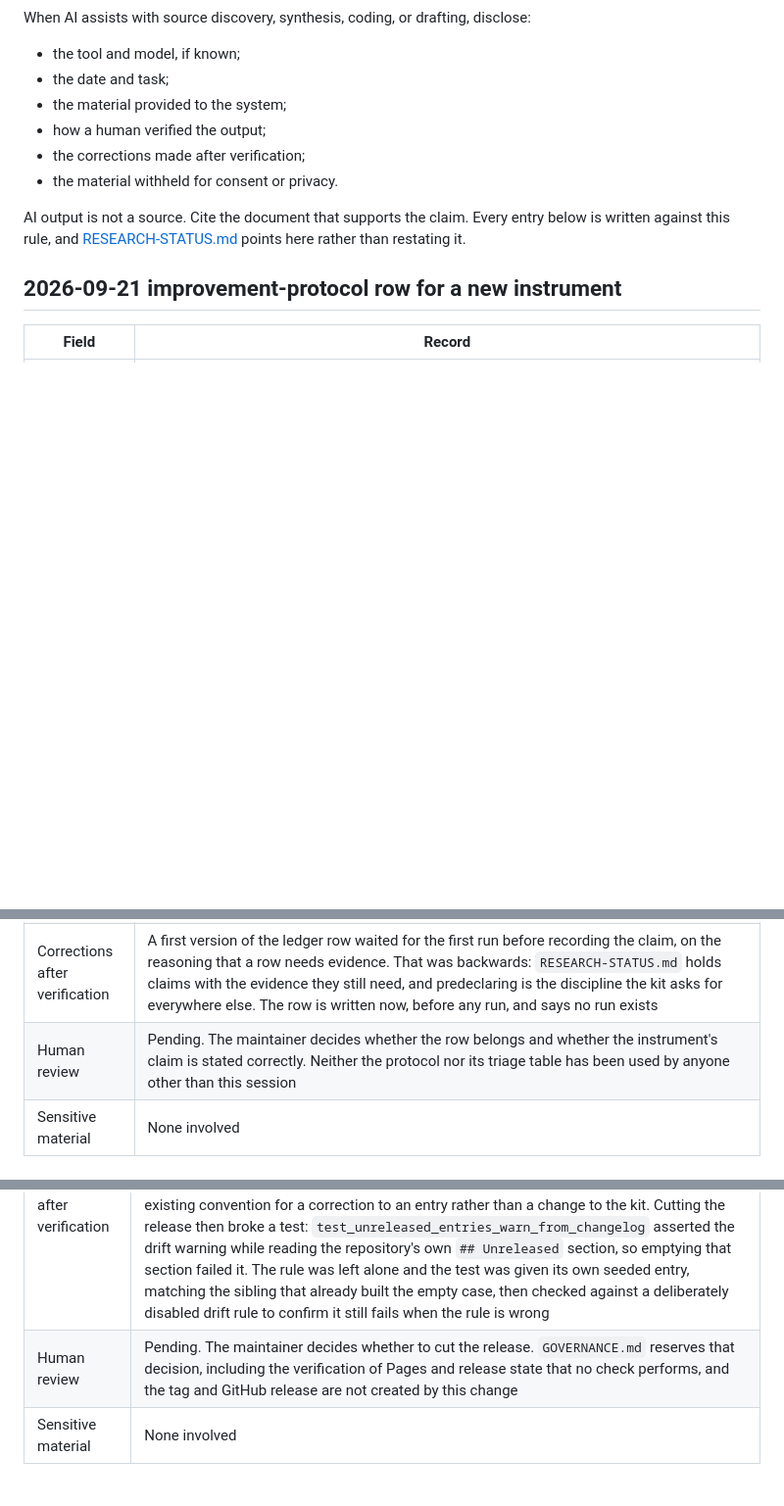
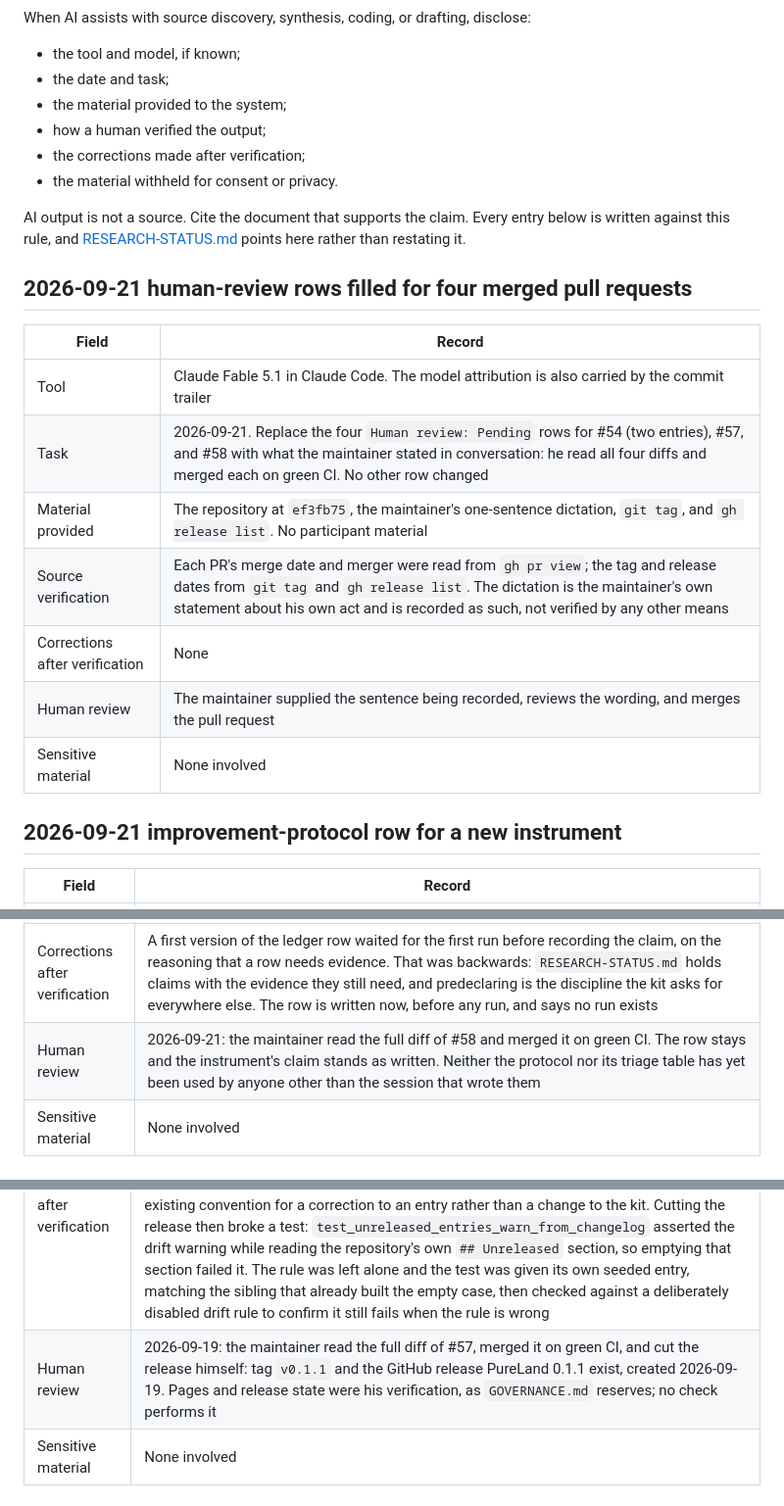
Before and after one commit to risaac09/pureland-fork-kit, a Markdown page: AI-ASSISTANCE.md, 3 parts joined by grey strips. Shown at 98% size. Rendered like a GitHub page; blank space fills up the shorter version.

Commit message:
Fill human-review rows for #54, #57, and #58
The maintainer stated on 2026-09-21 that he read all four diffs and merged
each on green CI. Four rows that read Pending against merged pull requests
now say that, dated to the merges, with the tag and release named for #57.

Co-Authored-By: Claude Fable 5.1 <noreply@anthropic.com>

```diff
--- a/AI-ASSISTANCE.md
+++ b/AI-ASSISTANCE.md
@@ -13,6 +13,18 @@ When AI assists with source discovery, synthesis, coding, or drafting, disclose:
 
 AI output is not a source. Cite the document that supports the claim. Every entry below is written against this rule, and [RESEARCH-STATUS.md](RESEARCH-STATUS.md) points here rather than restating it.
 
+## 2026-09-21 human-review rows filled for four merged pull requests
+
+| Field | Record |
+|---|---|
+| Tool | Claude Fable 5.1 in Claude Code. The model attribution is also carried by the commit trailer |
+| Task | 2026-09-21. Replace the four `Human review: Pending` rows for #54 (two entries), #57, and #58 with what the maintainer stated in conversation: he read all four diffs and merged each on green CI. No other row changed |
+| Material provided | The repository at `ef3fb75`, the maintainer's one-sentence dictation, `git tag`, and `gh release list`. No participant material |
+| Source verification | Each PR's merge date and merger were read from `gh pr view`; the tag and release dates from `git tag` and `gh release list`. The dictation is the maintainer's own statement about his own act and is recorded as such, not verified by any other means |
+| Corrections after verification | None |
+| Human review | The maintainer supplied the sentence being recorded, reviews the wording, and merges the pull request |
+| Sensitive material | None involved |
+
 ## 2026-09-21 improvement-protocol row for a new instrument
 
 | Field | Record |
@@ -22,7 +34,7 @@ AI output is not a source. Cite the document that supports the claim. Every entr
 | Material provided | The repository at `aec2134`, and this session's own record of the two batches triaged against the protocol. No participant material |
 | Source verification | The gap was checked rather than assumed. All seven existing rows were read and each describes changing something that already exists: an instrument's wording, a construct's definition, a rule in the schema or checker, a falsifier, the ledger, the thesis. #44 added an instrument and matched none. The consequence was measured directly: `grep -i` over `RESEARCH-STATUS.md` and `TOOLBOX.md` returns nothing for the script, and `grep -rln` over every Markdown file finds it named only in `CHANGELOG.md`. The falsifier written into the new ledger row is the script's own, quoted from its module docstring, not one composed for it. `scripts/check_repo.py` passes with the standing changelog warning, and the 32 unit tests, `test_classification_gap.py` and `test_performed_gap.py` pass |
 | Corrections after verification | A first version of the ledger row waited for the first run before recording the claim, on the reasoning that a row needs evidence. That was backwards: `RESEARCH-STATUS.md` holds claims with the evidence they still need, and predeclaring is the discipline the kit asks for everywhere else. The row is written now, before any run, and says no run exists |
-| Human review | Pending. The maintainer decides whether the row belongs and whether the instrument's claim is stated correctly. Neither the protocol nor its triage table has been used by anyone other than this session |
+| Human review | 2026-09-21: the maintainer read the full diff of #58 and merged it on green CI. The row stays and the instrument's claim stands as written. Neither the protocol nor its triage table has yet been used by anyone other than the session that wrote them |
 | Sensitive material | None involved |
 
 ## 2026-09-19 release 0.1.1
@@ -34,7 +46,7 @@ AI output is not a source. Cite the document that supports the claim. Every entr
 | Material provided | The repository at `c7b2061`. `GOVERNANCE.md` for what a release decision requires, `TESTING.md` for the version 0.2 gate, `scripts/check_repo.py` for `check_version_claims` and the drift warning, and the GitHub release and tag list. No participant material |
 | Source verification | The version number was decided from the code and the gate rather than from convention. `check_version_claims` states that the patch level stays `CITATION.cff`'s alone while the prose names major and minor, so `0.1.1` leaves the three entry-point sentences correct and unedited; the checker confirms it. `0.2` was refused because `TESTING.md` makes it a research gate of five to ten independent applications across at least three contexts and `CURRENT-EVIDENCE.md` records none. The twenty pull request numbers in the new section were counted from the section itself, not from memory. The previous release was read from the GitHub release list: `v0.1.0`, tag at `53ebf43`, published 2026-09-02. `scripts/check_repo.py` now reports 0 warnings, the drift warning having cleared, and the 32 unit tests, `test_classification_gap.py`, and `test_performed_gap.py` pass |
 | Corrections after verification | A first framing said "Nineteen pull requests since 0.1.0". Two faults: #56 had merged that day with no changelog line at all, and "since 0.1.0" would have had to account for #45, closed unmerged, and #53, which corrected #37's bullet in place rather than adding one. The missing #56 entry was written and the sentence became "Twenty pull requests are named below", which is checkable against the section. #53 still has no line of its own, which is the existing convention for a correction to an entry rather than a change to the kit. Cutting the release then broke a test: `test_unreleased_entries_warn_from_changelog` asserted the drift warning while reading the repository's own `## Unreleased` section, so emptying that section failed it. The rule was left alone and the test was given its own seeded entry, matching the sibling that already built the empty case, then checked against a deliberately disabled drift rule to confirm it still fails when the rule is wrong |
-| Human review | Pending. The maintainer decides whether to cut the release. `GOVERNANCE.md` reserves that decision, including the verification of Pages and release state that no check performs, and the tag and GitHub release are not created by this change |
+| Human review | 2026-09-19: the maintainer read the full diff of #57, merged it on green CI, and cut the release himself: tag `v0.1.1` and the GitHub release PureLand 0.1.1 exist, created 2026-09-19. Pages and release state were his verification, as `GOVERNANCE.md` reserves; no check performs it |
 | Sensitive material | None involved |
 
 ## 2026-09-19 improvement protocol
```
Also changed, not shown: other parts of AI-ASSISTANCE.md (+2 -2 lines), CHANGELOG.md (+1 -0 lines).
